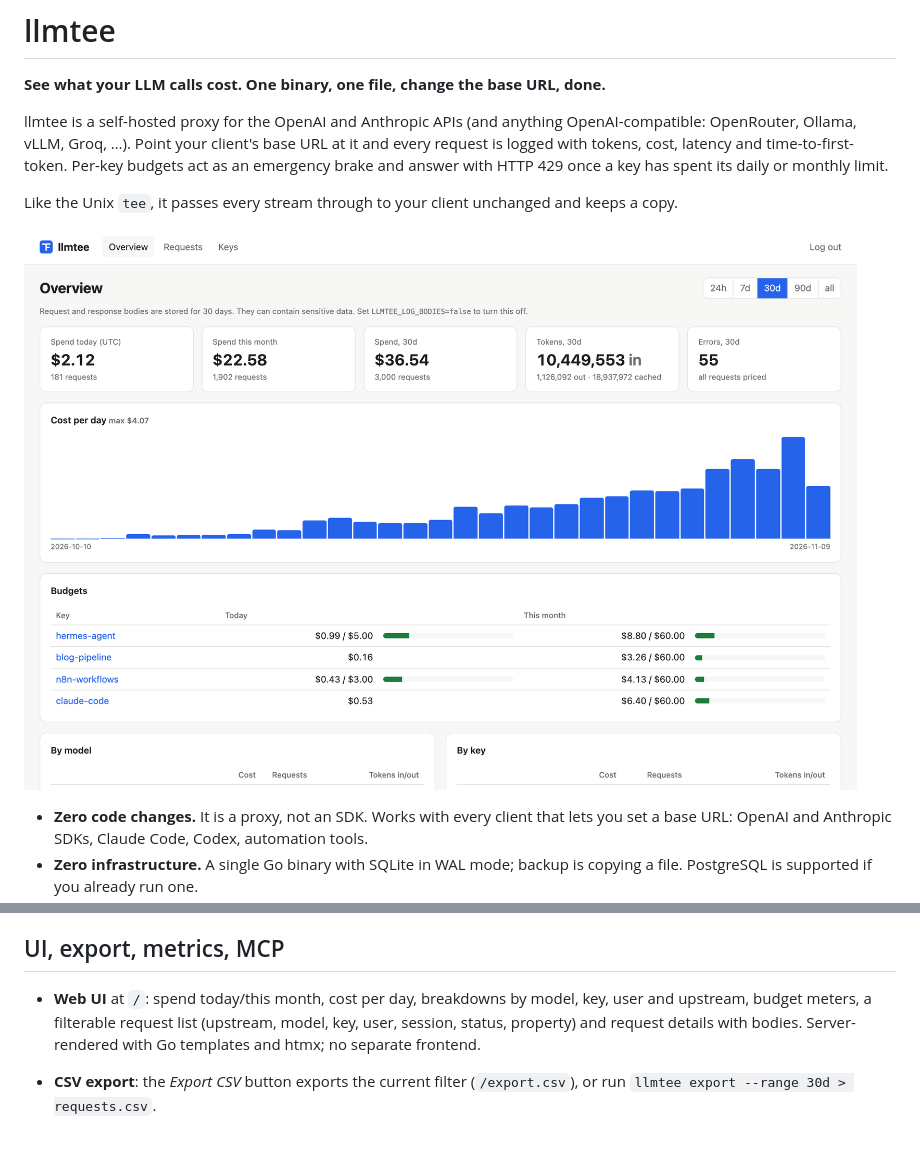
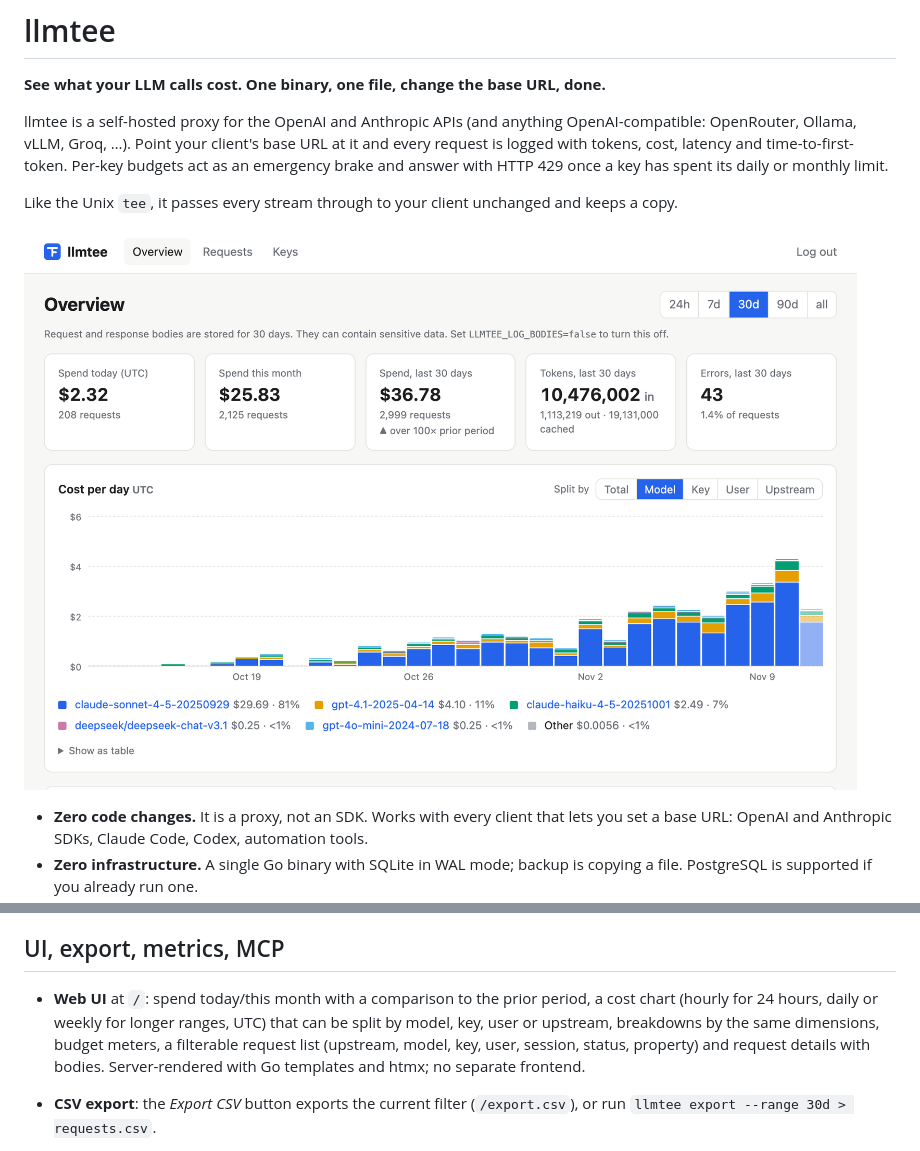
Before and after one commit to garritfra/llmtee, a Markdown page: README.md, 2 parts joined by grey strips. GitHub-like rendering; pictures changed too: docs/screenshot-overview.png.

```diff
--- a/README.md
+++ b/README.md
@@ -153,7 +153,7 @@ Body logging is **on** by default with 30-day retention, because seeing the exac
 
 ## UI, export, metrics, MCP
 
-- **Web UI** at `/`: spend today/this month, cost per day, breakdowns by model, key, user and upstream, budget meters, a filterable request list (upstream, model, key, user, session, status, property) and request details with bodies. Server-rendered with Go templates and htmx; no separate frontend.
+- **Web UI** at `/`: spend today/this month with a comparison to the prior period, a cost chart (hourly for 24 hours, daily or weekly for longer ranges, UTC) that can be split by model, key, user or upstream, breakdowns by the same dimensions, budget meters, a filterable request list (upstream, model, key, user, session, status, property) and request details with bodies. Server-rendered with Go templates and htmx; no separate frontend.
 - **CSV export**: the *Export CSV* button exports the current filter (`/export.csv`), or run `llmtee export --range 30d > requests.csv`.
 - **Prometheus** at `/metrics`: `llmtee_requests_total`, `llmtee_tokens_total`, `llmtee_cost_usd_total`, `llmtee_request_duration_seconds`, `llmtee_time_to_first_token_seconds`, `llmtee_budget_rejections_total`, `llmtee_events_dropped_total`, `llmtee_db_write_errors_total` and more. Send `Authorization: Bearer <admin password>` or use an authenticated UI session.
 - **Health** at `/healthz`: always `200` while the proxy runs, with only `{"status":"ok"}` in the body.
```
Also changed, not shown: 8 other files.
